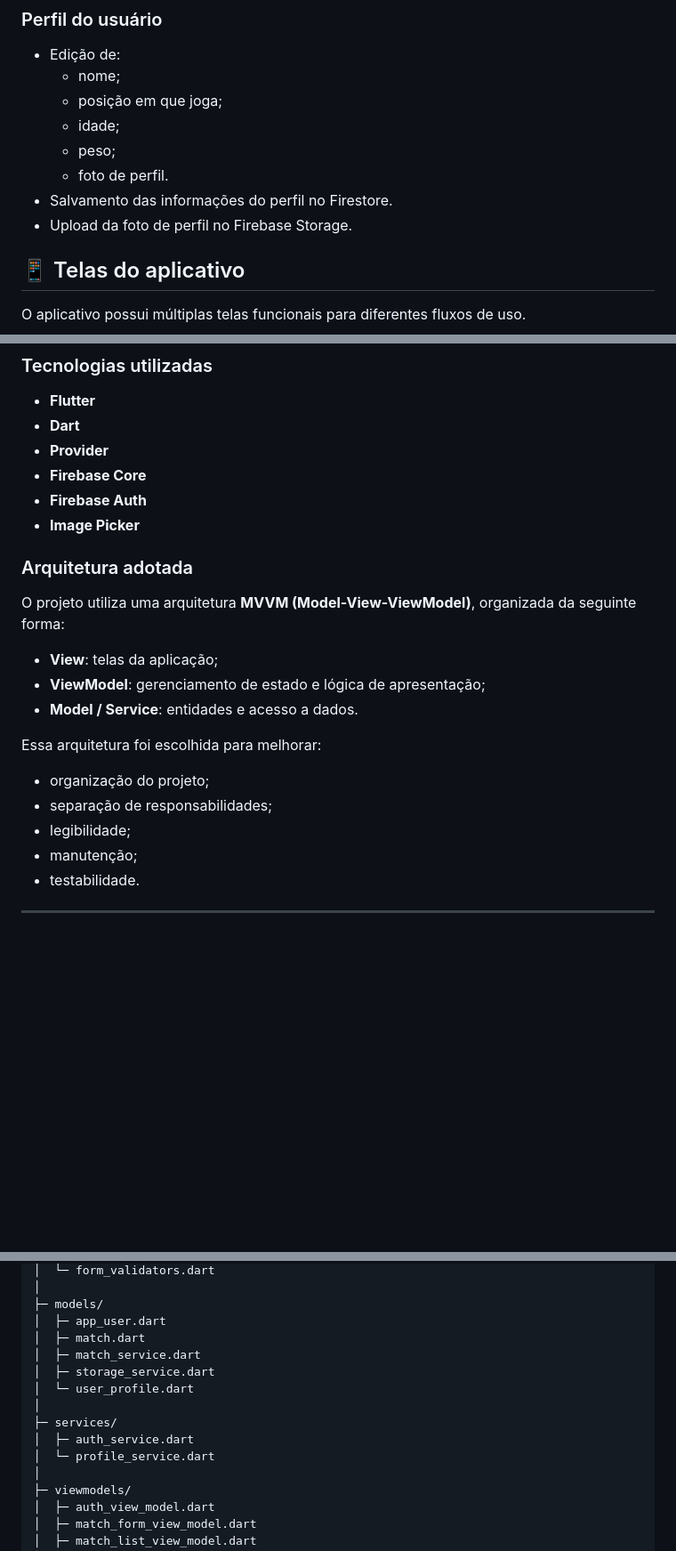
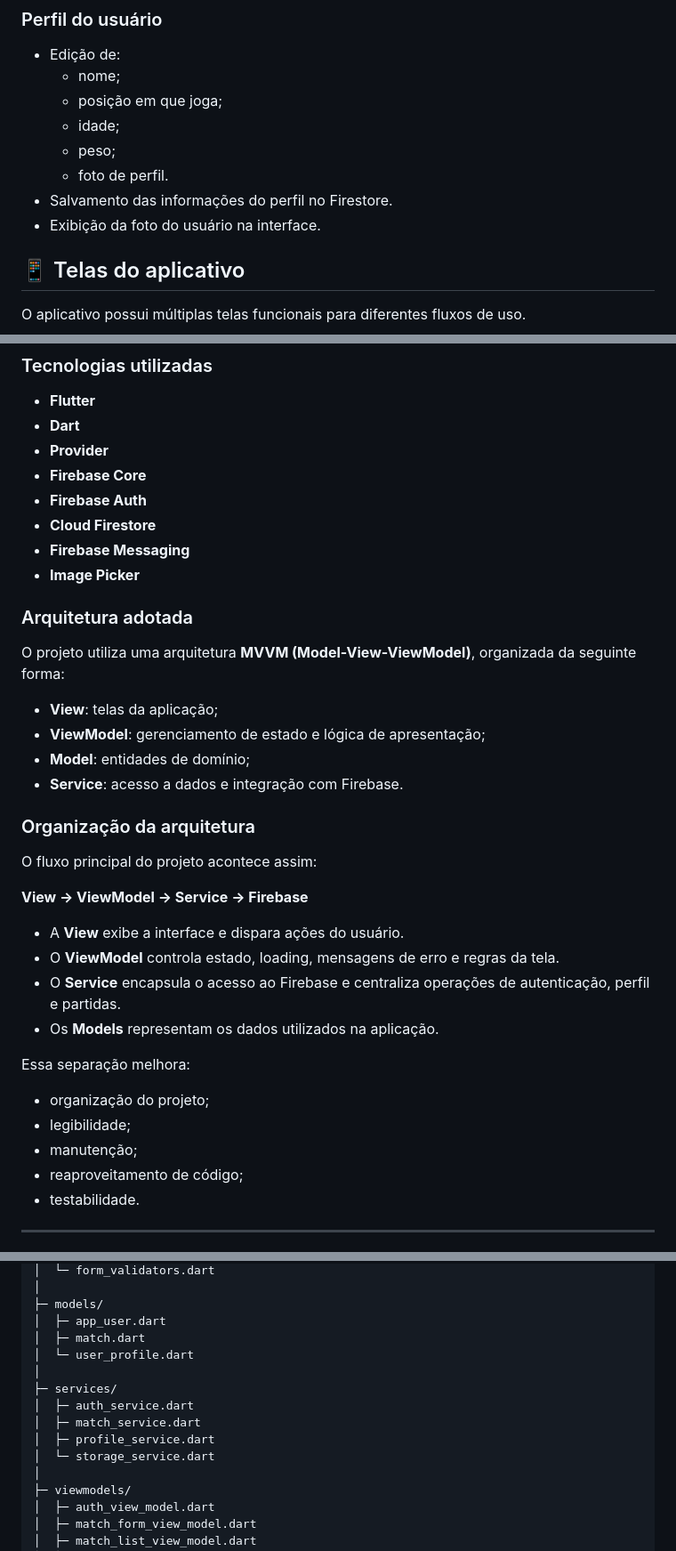
Before and after one commit to Kvcss/futja, a Markdown page: README.md, 3 parts joined by grey strips. Shown at 89% size. Rendered like a GitHub page; blank space fills up the shorter version.

Commit message:
refactor: adjust readme

```diff
--- a/README.md
+++ b/README.md
@@ -101,7 +104,8 @@ O principal objetivo do aplicativo é oferecer uma experiência simples e funcio
   - peso;
   - foto de perfil.
 - Salvamento das informações do perfil no Firestore.
-- Upload da foto de perfil no Firebase Storage.
+- Exibição da foto do usuário na interface.
+
 
 ## 📱 Telas do aplicativo
 
@@ -138,6 +142,8 @@ Tela dedicada para cadastro de uma nova partida.
 - **Provider**
 - **Firebase Core**
 - **Firebase Auth**
+- **Cloud Firestore**
+- **Firebase Messaging**
 - **Image Picker**
 
 ### Arquitetura adotada
@@ -145,13 +151,24 @@ O projeto utiliza uma arquitetura **MVVM (Model-View-ViewModel)**, organizada da
 
 - **View**: telas da aplicação;
 - **ViewModel**: gerenciamento de estado e lógica de apresentação;
-- **Model / Service**: entidades e acesso a dados.
+- **Model**: entidades de domínio;
+- **Service**: acesso a dados e integração com Firebase.
 
-Essa arquitetura foi escolhida para melhorar:
+### Organização da arquitetura
+O fluxo principal do projeto acontece assim:
+
+**View → ViewModel → Service → Firebase**
+
+- A **View** exibe a interface e dispara ações do usuário.
+- O **ViewModel** controla estado, loading, mensagens de erro e regras da tela.
+- O **Service** encapsula o acesso ao Firebase e centraliza operações de autenticação, perfil e partidas.
+- Os **Models** representam os dados utilizados na aplicação.
+
+Essa separação melhora:
 - organização do projeto;
-- separação de responsabilidades;
 - legibilidade;
 - manutenção;
+- reaproveitamento de código;
 - testabilidade.
 
 ---
@@ -170,13 +187,13 @@ lib/
 ├─ models/
 │  ├─ app_user.dart
 │  ├─ match.dart
-│  ├─ match_service.dart
-│  ├─ storage_service.dart
 │  └─ user_profile.dart
 │
 ├─ services/
 │  ├─ auth_service.dart
-│  └─ profile_service.dart
+│  ├─ match_service.dart
+│  ├─ profile_service.dart
+│  └─ storage_service.dart
 │
 ├─ viewmodels/
 │  ├─ auth_view_model.dart
```
Also changed, not shown: other parts of README.md (+10 -7 lines).
